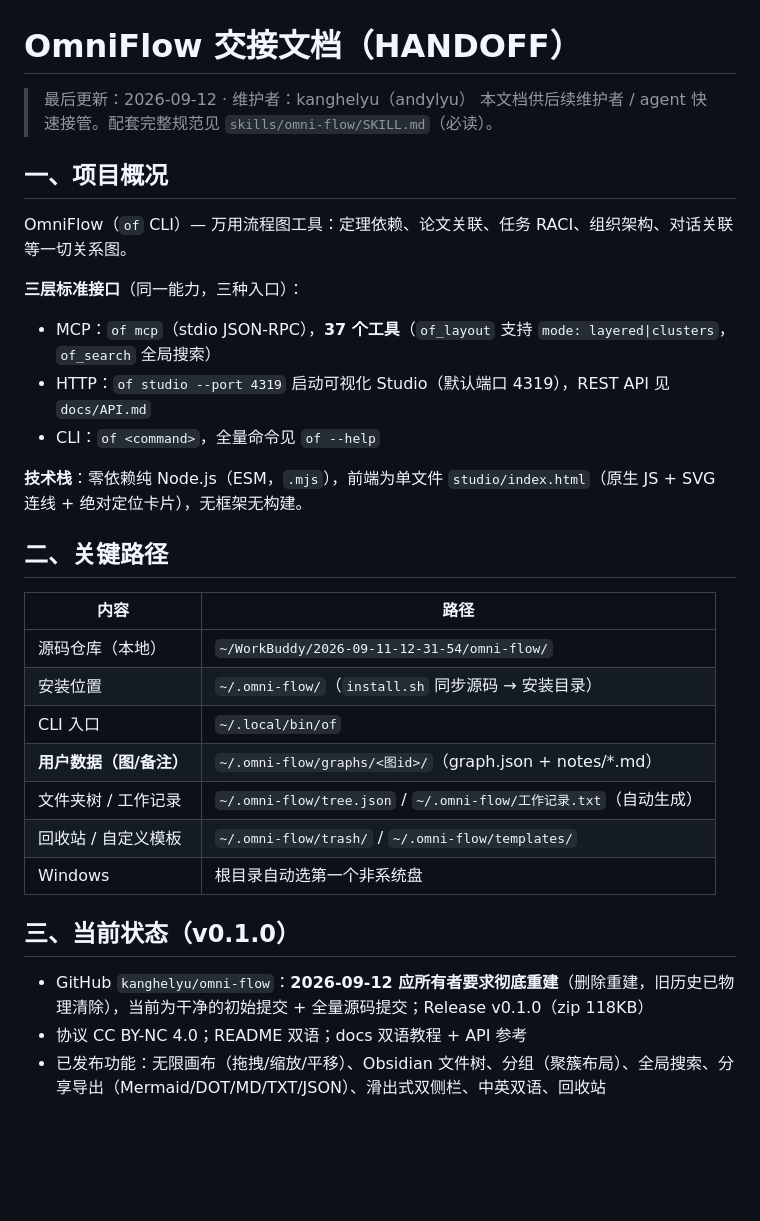
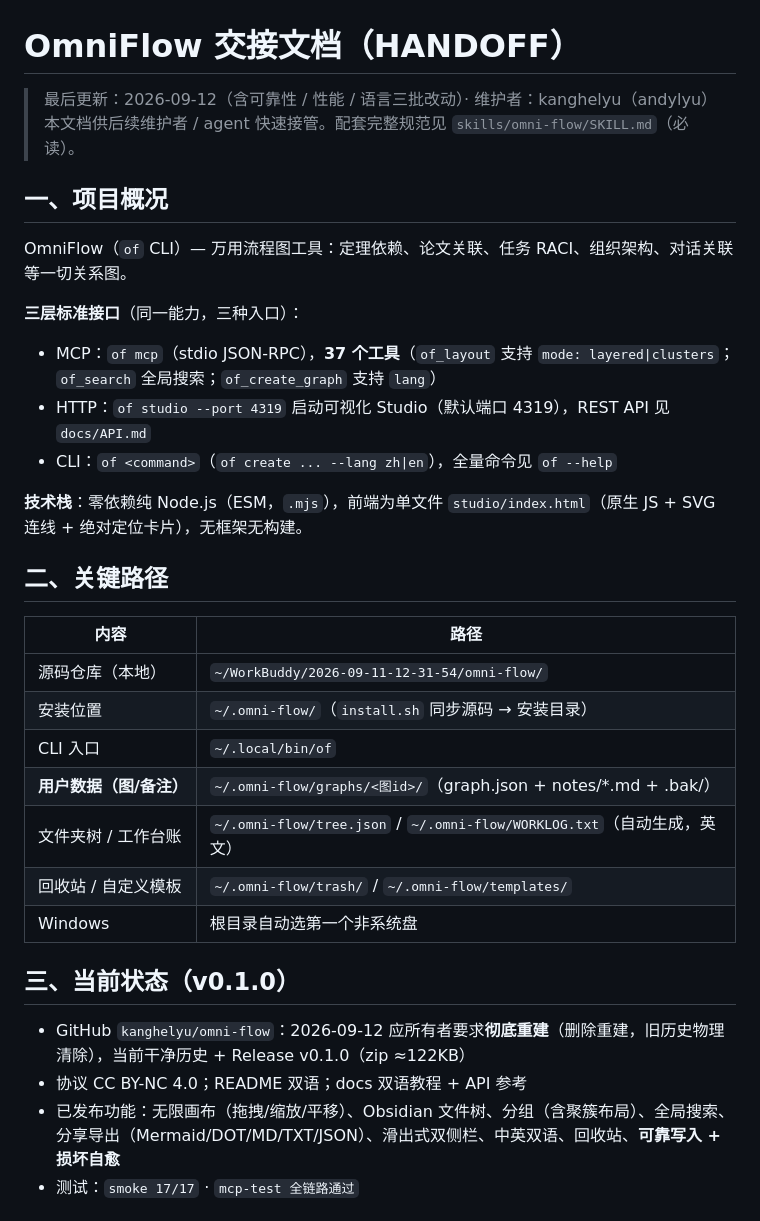
Before and after one commit to kanghelyu/omni-flow, a Markdown page: HANDOFF.md, the part around one of its changes. Drawn GitHub-style; blank space fills up the shorter version.

```diff
--- a/HANDOFF.md
+++ b/HANDOFF.md
@@ -1,6 +1,6 @@
 # OmniFlow 交接文档（HANDOFF）
 
-> 最后更新：2026-09-12 · 维护者：kanghelyu（andylyu）
+> 最后更新：2026-09-12（含可靠性 / 性能 / 语言三批改动）· 维护者：kanghelyu（andylyu）
 > 本文档供后续维护者 / agent 快速接管。配套完整规范见 `skills/omni-flow/SKILL.md`（必读）。
 
 ## 一、项目概况
@@ -8,9 +8,9 @@
 OmniFlow（`of` CLI）— 万用流程图工具：定理依赖、论文关联、任务 RACI、组织架构、对话关联等一切关系图。
 
 **三层标准接口**（同一能力，三种入口）：
-- MCP：`of mcp`（stdio JSON-RPC），**37 个工具**（`of_layout` 支持 `mode: layered|clusters`，`of_search` 全局搜索）
+- MCP：`of mcp`（stdio JSON-RPC），**37 个工具**（`of_layout` 支持 `mode: layered|clusters`；`of_search` 全局搜索；`of_create_graph` 支持 `lang`）
 - HTTP：`of studio --port 4319` 启动可视化 Studio（默认端口 4319），REST API 见 `docs/API.md`
-- CLI：`of <command>`，全量命令见 `of --help`
+- CLI：`of <command>`（`of create ... --lang zh|en`），全量命令见 `of --help`
 
 **技术栈**：零依赖纯 Node.js（ESM，`.mjs`），前端为单文件 `studio/index.html`（原生 JS + SVG 连线 + 绝对定位卡片），无框架无构建。
 
@@ -21,14 +21,15 @@ OmniFlow（`of` CLI）— 万用流程图工具：定理依赖、论文关联、
 | 源码仓库（本地） | `~/WorkBuddy/2026-09-11-12-31-54/omni-flow/` |
 | 安装位置 | `~/.omni-flow/`（`install.sh` 同步源码 → 安装目录） |
 | CLI 入口 | `~/.local/bin/of` |
-| **用户数据（图/备注）** | `~/.omni-flow/graphs/<图id>/`（graph.json + notes/*.md） |
-| 文件夹树 / 工作记录 | `~/.omni-flow/tree.json` / `~/.omni-flow/工作记录.txt`（自动生成） |
+| **用户数据（图/备注）** | `~/.omni-flow/graphs/<图id>/`（graph.json + notes/*.md + .bak/） |
+| 文件夹树 / 工作台账 | `~/.omni-flow/tree.json` / `~/.omni-flow/WORKLOG.txt`（自动生成，英文） |
 | 回收站 / 自定义模板 | `~/.omni-flow/trash/` / `~/.omni-flow/templates/` |
 | Windows | 根目录自动选第一个非系统盘 |
 
 ## 三、当前状态（v0.1.0）
 
-- GitHub `kanghelyu/omni-flow`：**2026-09-12 应所有者要求彻底重建**（删除重建，旧历史已物理清除），当前为干净的初始提交 + 全量源码提交；Release v0.1.0（zip 118KB）
+- GitHub `kanghelyu/omni-flow`：2026-09-12 应所有者要求**彻底重建**（删除重建，旧历史物理清除），当前干净历史 + Release v0.1.0（zip ≈122KB）
 - 协议 CC BY-NC 4.0；README 双语；docs 双语教程 + API 参考
-- 已发布功能：无限画布（拖拽/缩放/平移）、Obsidian 文件树、分组（聚簇布局）、全局搜索、分享导出（Mermaid/DOT/MD/TXT/JSON）、滑出式双侧栏、中英双语、回收站
+- 已发布功能：无限画布（拖拽/缩放/平移）、Obsidian 文件树、分组（含聚簇布局）、全局搜索、分享导出（Mermaid/DOT/MD/TXT/JSON）、滑出式双侧栏、中英双语、回收站、**可靠写入 + 损坏自愈**
+- 测试：`smoke 17/17` · `mcp-test 全链路通过`
 
```
Also changed, not shown: other parts of HANDOFF.md (+68 -21 lines).
